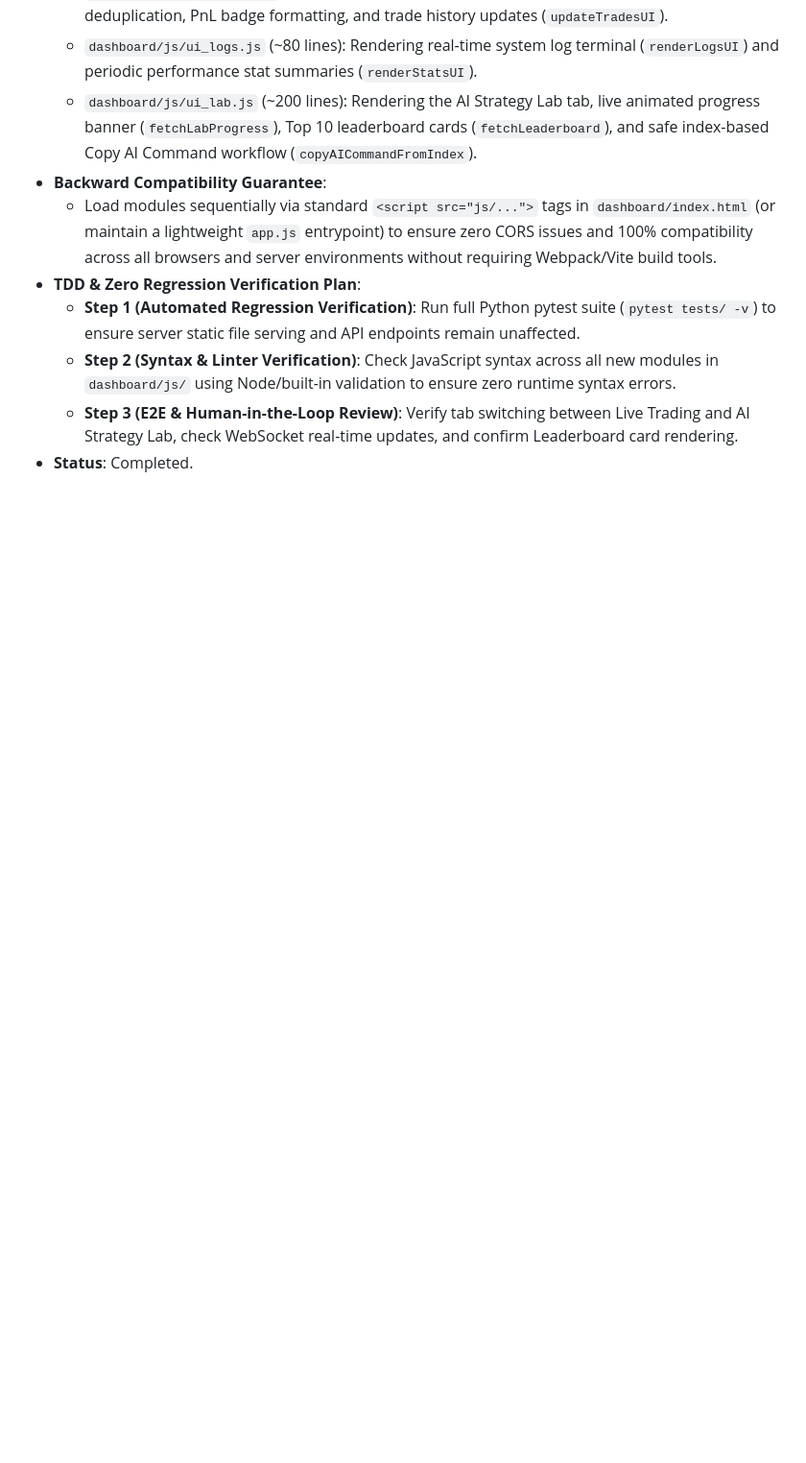
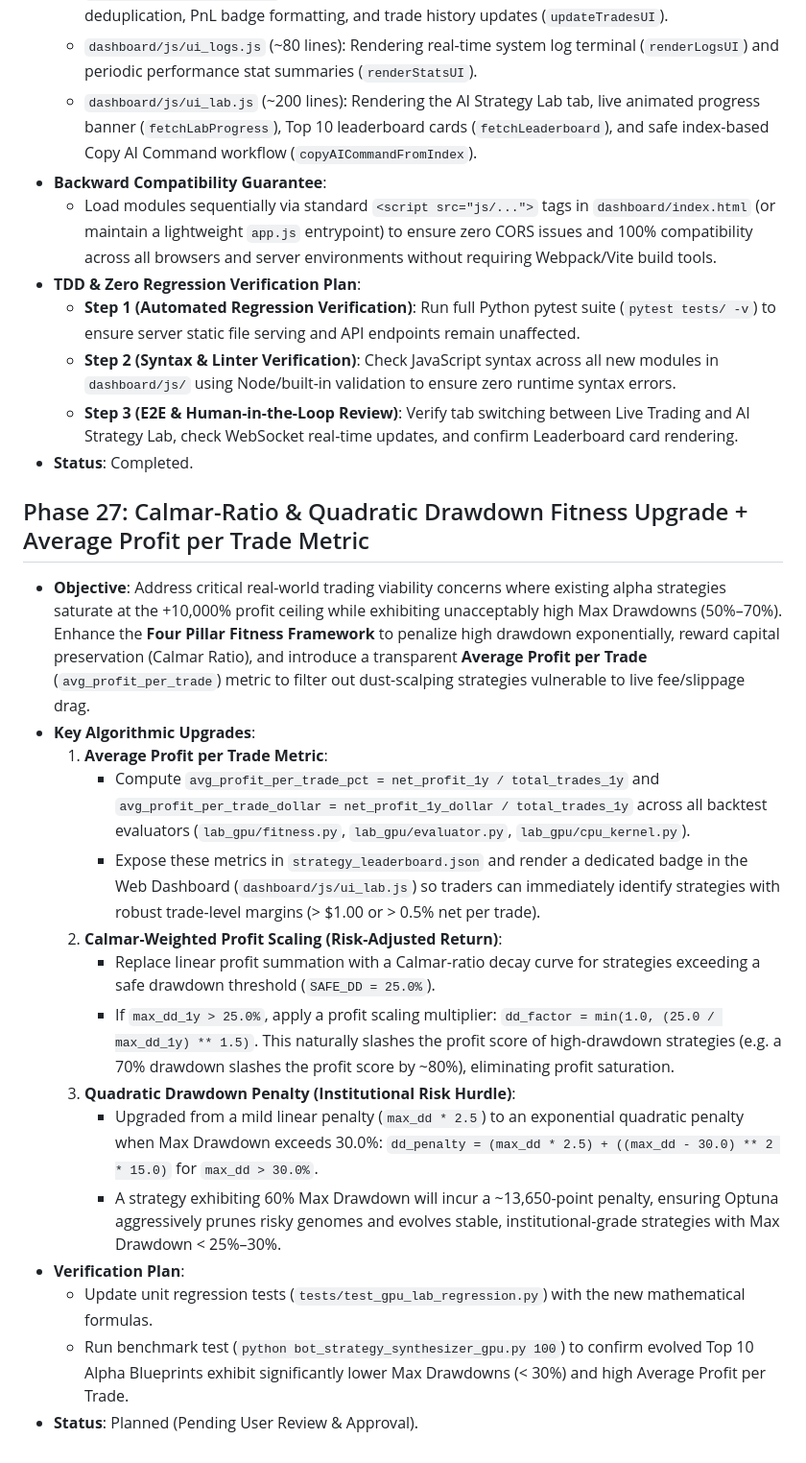
Before and after one commit to son11930/binance-trade-bot, a Markdown page: PROJECT_PLAN.md, the part around the change. Shown at 96% size. GitHub-like rendering; blank space fills up the shorter version.

Commit message:
docs(plan): add Phase 27 for Average Profit/Trade metric and Calmar/Quadratic Drawdown upgrade

```diff
--- a/PROJECT_PLAN.md
+++ b/PROJECT_PLAN.md
@@ -257,3 +257,21 @@ Based on direct audits by dedicated Code, Security, and Performance subagents, t
   - **Step 2 (Syntax & Linter Verification)**: Check JavaScript syntax across all new modules in `dashboard/js/` using Node/built-in validation to ensure zero runtime syntax errors.
   - **Step 3 (E2E & Human-in-the-Loop Review)**: Verify tab switching between Live Trading and AI Strategy Lab, check WebSocket real-time updates, and confirm Leaderboard card rendering.
 - **Status**: Completed.
+
+## Phase 27: Calmar-Ratio & Quadratic Drawdown Fitness Upgrade + Average Profit per Trade Metric
+- **Objective**: Address critical real-world trading viability concerns where existing alpha strategies saturate at the +10,000% profit ceiling while exhibiting unacceptably high Max Drawdowns (50%–70%). Enhance the **Four Pillar Fitness Framework** to penalize high drawdown exponentially, reward capital preservation (Calmar Ratio), and introduce a transparent **Average Profit per Trade** (`avg_profit_per_trade`) metric to filter out dust-scalping strategies vulnerable to live fee/slippage drag.
+- **Key Algorithmic Upgrades**:
+  1. **Average Profit per Trade Metric**:
+     - Compute `avg_profit_per_trade_pct = net_profit_1y / total_trades_1y` and `avg_profit_per_trade_dollar = net_profit_1y_dollar / total_trades_1y` across all backtest evaluators (`lab_gpu/fitness.py`, `lab_gpu/evaluator.py`, `lab_gpu/cpu_kernel.py`).
+     - Expose these metrics in `strategy_leaderboard.json` and render a dedicated badge in the Web Dashboard (`dashboard/js/ui_lab.js`) so traders can immediately identify strategies with robust trade-level margins (> $1.00 or > 0.5% net per trade).
+  2. **Calmar-Weighted Profit Scaling (Risk-Adjusted Return)**:
+     - Replace linear profit summation with a Calmar-ratio decay curve for strategies exceeding a safe drawdown threshold (`SAFE_DD = 25.0%`).
+     - If `max_dd_1y > 25.0%`, apply a profit scaling multiplier: `dd_factor = min(1.0, (25.0 / max_dd_1y) ** 1.5)`. This naturally slashes the profit score of high-drawdown strategies (e.g. a 70% drawdown slashes the profit score by ~80%), eliminating profit saturation.
+  3. **Quadratic Drawdown Penalty (Institutional Risk Hurdle)**:
+     - Upgraded from a mild linear penalty (`max_dd * 2.5`) to an exponential quadratic penalty when Max Drawdown exceeds 30.0%:
+       `dd_penalty = (max_dd * 2.5) + ((max_dd - 30.0) ** 2 * 15.0)` for `max_dd > 30.0%`.
+     - A strategy exhibiting 60% Max Drawdown will incur a ~13,650-point penalty, ensuring Optuna aggressively prunes risky genomes and evolves stable, institutional-grade strategies with Max Drawdown < 25%–30%.
+- **Verification Plan**:
+  - Update unit regression tests (`tests/test_gpu_lab_regression.py`) with the new mathematical formulas.
+  - Run benchmark test (`python bot_strategy_synthesizer_gpu.py 100`) to confirm evolved Top 10 Alpha Blueprints exhibit significantly lower Max Drawdowns (< 30%) and high Average Profit per Trade.
+- **Status**: Planned (Pending User Review & Approval).
```
